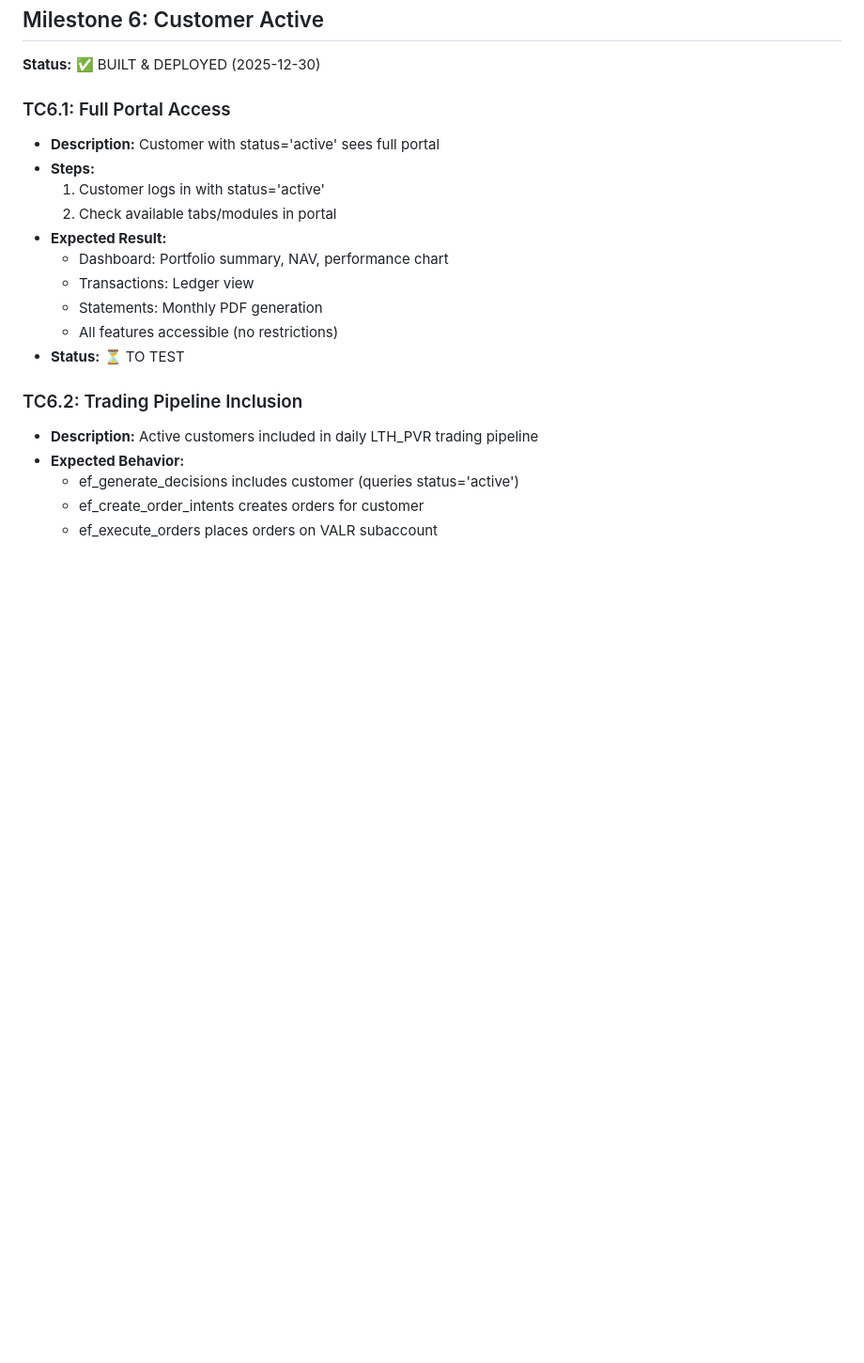
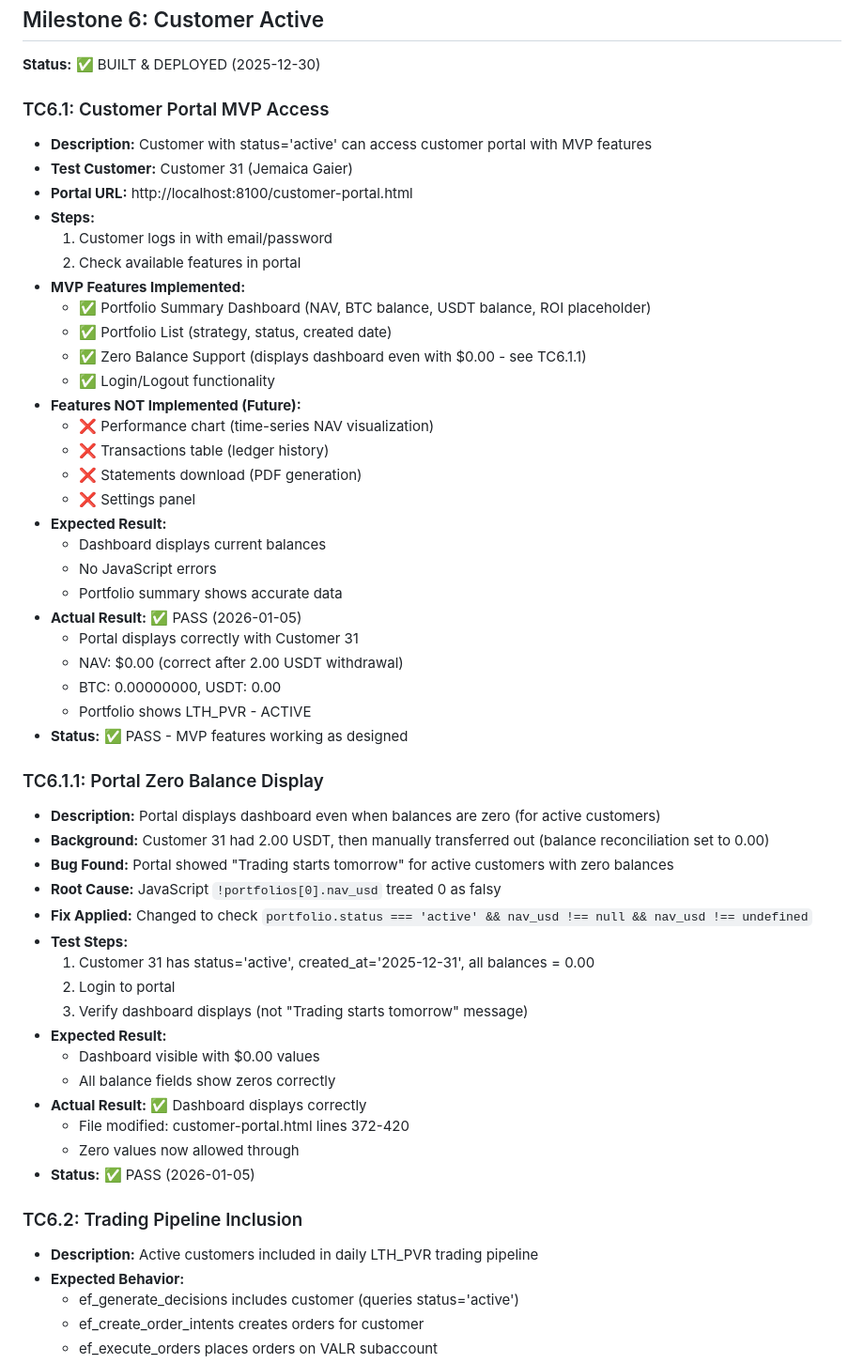
Before and after one commit to davingaier/bitwealth-lth-pvr, a Markdown page: docs/Customer_Onboarding_Test_Cases.md, the part around the change. Shown at 94% size. Rendered like a GitHub page; blank space fills up the shorter version.

Commit message:
Updated Customer_Onboarding_Test_Cases

```diff
--- a/docs/Customer_Onboarding_Test_Cases.md
+++ b/docs/Customer_Onboarding_Test_Cases.md
@@ -986,17 +986,51 @@ This is the **master test document** for the complete 6-milestone customer onboa
 
 **Status:** ✅ BUILT & DEPLOYED (2025-12-30)
 
-### TC6.1: Full Portal Access
-- **Description:** Customer with status='active' sees full portal
+### TC6.1: Customer Portal MVP Access
+- **Description:** Customer with status='active' can access customer portal with MVP features
+- **Test Customer:** Customer 31 (Jemaica Gaier)
+- **Portal URL:** http://localhost:8100/customer-portal.html
 - **Steps:**
-  1. Customer logs in with status='active'
-  2. Check available tabs/modules in portal
+  1. Customer logs in with email/password
+  2. Check available features in portal
+- **MVP Features Implemented:**
+  - ✅ Portfolio Summary Dashboard (NAV, BTC balance, USDT balance, ROI placeholder)
+  - ✅ Portfolio List (strategy, status, created date)
+  - ✅ Zero Balance Support (displays dashboard even with $0.00 - see TC6.1.1)
+  - ✅ Login/Logout functionality
+- **Features NOT Implemented (Future):**
+  - ❌ Performance chart (time-series NAV visualization)
+  - ❌ Transactions table (ledger history)
+  - ❌ Statements download (PDF generation)
+  - ❌ Settings panel
 - **Expected Result:**
-  - Dashboard: Portfolio summary, NAV, performance chart
-  - Transactions: Ledger view
-  - Statements: Monthly PDF generation
-  - All features accessible (no restrictions)
-- **Status:** ⏳ TO TEST
+  - Dashboard displays current balances
+  - No JavaScript errors
+  - Portfolio summary shows accurate data
+- **Actual Result:** ✅ PASS (2026-01-05)
+  - Portal displays correctly with Customer 31
+  - NAV: $0.00 (correct after 2.00 USDT withdrawal)
+  - BTC: 0.00000000, USDT: 0.00
+  - Portfolio shows LTH_PVR - ACTIVE
+- **Status:** ✅ PASS - MVP features working as designed
+
+### TC6.1.1: Portal Zero Balance Display
+- **Description:** Portal displays dashboard even when balances are zero (for active customers)
+- **Background:** Customer 31 had 2.00 USDT, then manually transferred out (balance reconciliation set to 0.00)
+- **Bug Found:** Portal showed "Trading starts tomorrow" for active customers with zero balances
+- **Root Cause:** JavaScript `!portfolios[0].nav_usd` treated 0 as falsy
+- **Fix Applied:** Changed to check `portfolio.status === 'active' && nav_usd !== null && nav_usd !== undefined`
+- **Test Steps:**
+  1. Customer 31 has status='active', created_at='2025-12-31', all balances = 0.00
+  2. Login to portal
+  3. Verify dashboard displays (not "Trading starts tomorrow" message)
+- **Expected Result:**
+  - Dashboard visible with $0.00 values
+  - All balance fields show zeros correctly
+- **Actual Result:** ✅ Dashboard displays correctly
+  - File modified: customer-portal.html lines 372-420
+  - Zero values now allowed through
+- **Status:** ✅ PASS (2026-01-05)
 
 ### TC6.2: Trading Pipeline Inclusion
 - **Description:** Active customers included in daily LTH_PVR trading pipeline
```
